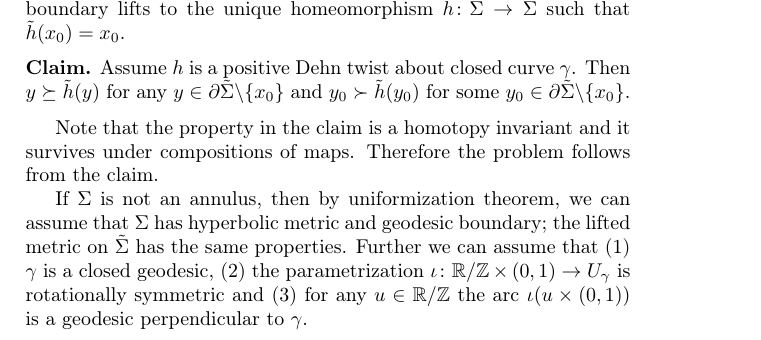
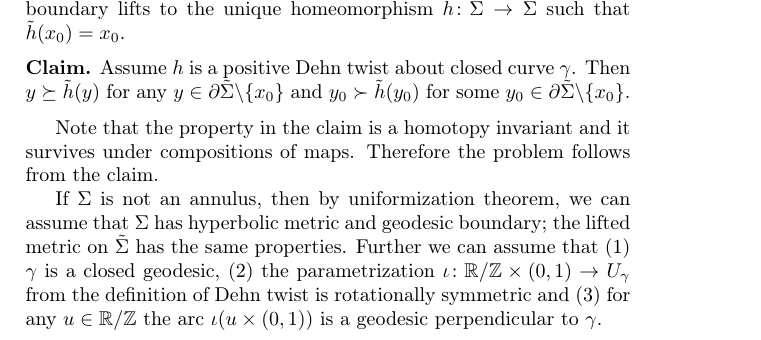
Before and after one commit to anton-petrunin/puzzles, a LaTeX thesis (problems.tex, which reads topology.tex): part of page 91 of 122, cut so that both start at the same text. Compiled offline with pdfLaTeX.

Commit message:
Dehn-minor

```diff
--- a/topology.tex
+++ b/topology.tex
@@ -261,7 +261,7 @@ If $\Sigma$ is not an annulus,
 then by uniformization theorem, we can assume that $\Sigma$ has  hyperbolic metric and geodesic boundary;
 the lifted metric on $\tilde\Sigma$ has the same properties.
 Further we can assume that (1) $\gamma$ is a closed geodesic,
-(2) the parametrization $\iota\:\RR/\ZZ\times (0,1)\to U_\gamma$ is rotationally symmetric
+(2) the parametrization $\iota\:\RR/\ZZ\times (0,1)\to U_\gamma$ from the definition of Dehn twist is rotationally symmetric
 and (3) for any $u\in \RR/\ZZ$ the arc $\iota(u\times (0,1))$ is a geodesic perpendicular to $\gamma$.
 
 Consider the polar coordinates $(\phi,\rho)$ on $\tilde\Sigma$ with the origin at $x_0$;
```
Also changed, not shown: topology.tex (2 more changed lines).
